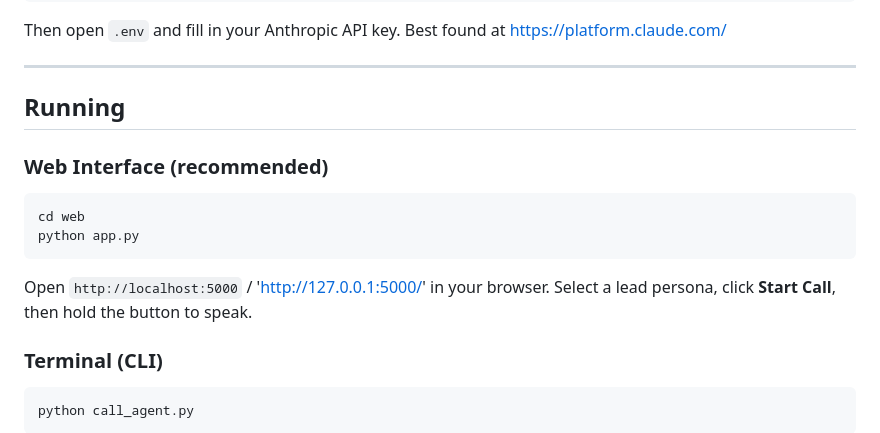
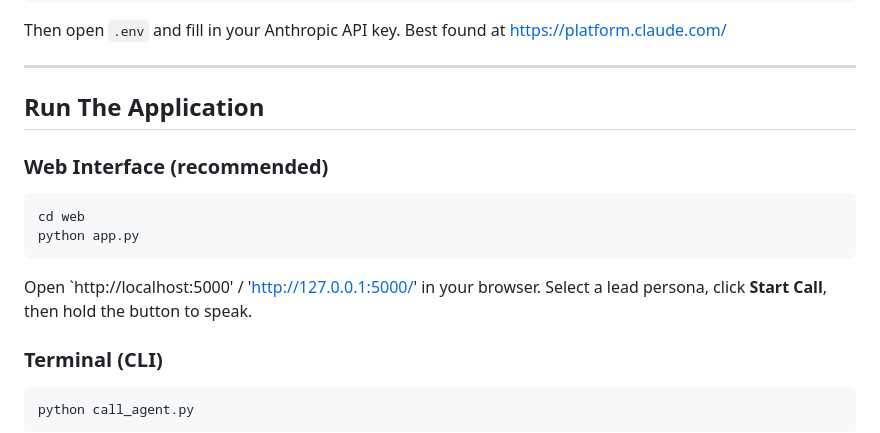
Before and after one commit to jordanjasonclifford/call_center_agent, a Markdown page: README.md, the part around one of its changes. Rendered like a GitHub page.

````diff
--- a/README.md
+++ b/README.md
@@ -82,7 +82,7 @@ Then open `.env` and fill in your Anthropic API key. Best found at https://platf
 
 ---
 
-## Running
+## Run The Application
 
 ### Web Interface (recommended)
 
@@ -91,7 +91,7 @@ cd web
 python app.py
 ```
 
-Open `http://localhost:5000` / 'http://127.0.0.1:5000/' in your browser. Select a lead persona, click **Start Call**, then hold the button to speak.
+Open `http://localhost:5000' / 'http://127.0.0.1:5000/' in your browser. Select a lead persona, click **Start Call**, then hold the button to speak.
 
 ### Terminal (CLI)
 
````
Also changed, not shown: other parts of README.md (+1 -1 lines).
